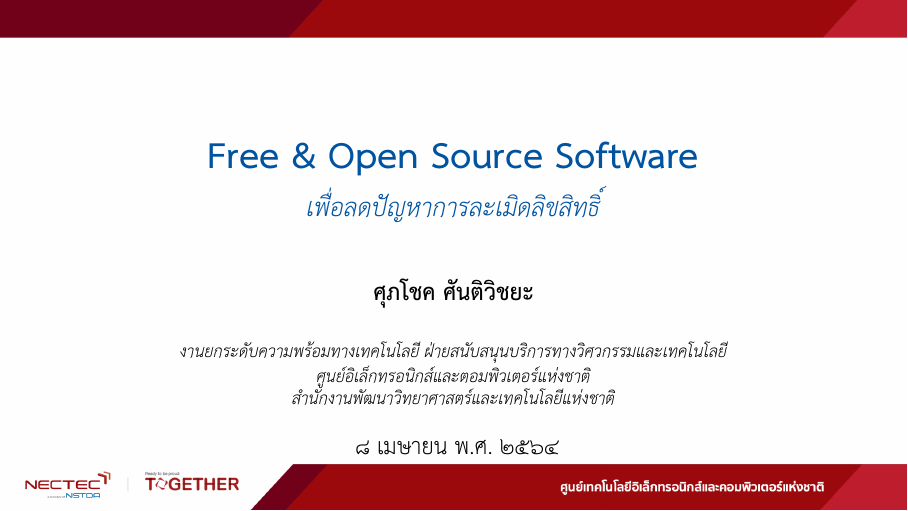
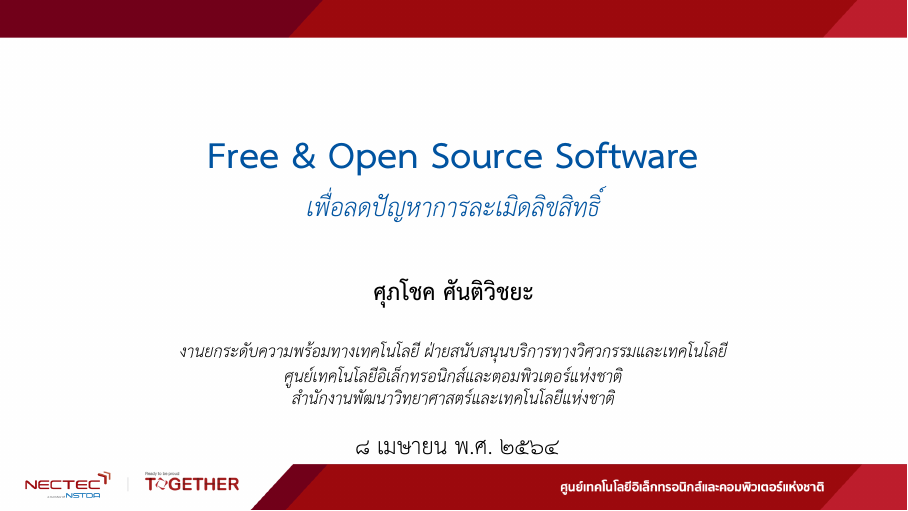
Before and after one commit to mrchoke/presentations, LaTeX slides (ossforwork/slide.tex): page 1 of 42. Compiled offline with XeLaTeX; a missing font is replaced by an installed copy or a similar font.

Commit message:
fixed typo

```diff
--- a/ossforwork/slide.tex
+++ b/ossforwork/slide.tex
@@ -5,7 +5,7 @@
 \subtitle{\normalfont \large \slshape เพื่อลดปัญหาการละเมิดลิขสิทธิ์}
 \author{\bfseries ศุภโชค ศันติวิชยะ}
 \institute{\slshape งานยกระดับความพร้อมทางเทคโนโลยี ฝ่ายสนับสนุนบริการทางวิศวกรรมและเทคโนโลยี \\
-ศูนย์อิเล็กทรอนิกส์และตอมพิวเตอร์แห่งชาติ\\
+ศูนย์เทคโนโลยีอิเล็กทรอนิกส์และตอมพิวเตอร์แห่งชาติ\\
 สำนักงานพัฒนาวิทยาศาสตร์และเทคโนโลยีแห่งชาติ}
 \date{\printdate{2021}{4}{8}}
 % \logo{\includegraphics[height=0.5cm]{nectec.png}}
```
Also changed, not shown: ossforwork/slide.pdf.
